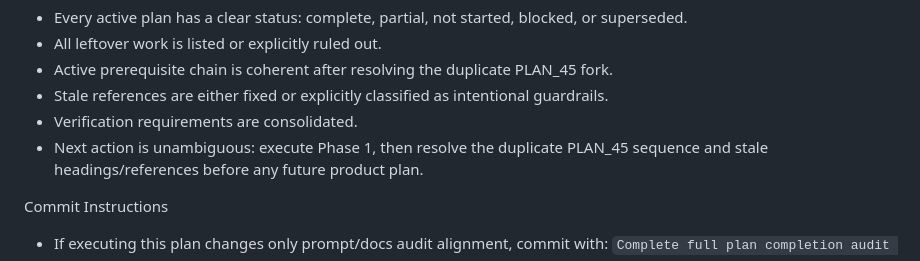
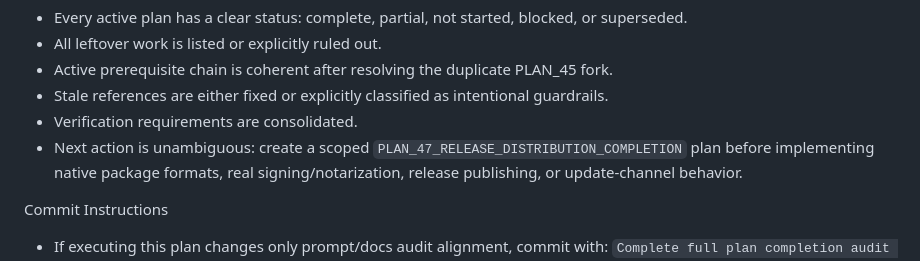
Before and after one commit to tpepels/agents_thinindex, a Markdown page: prompts/PLAN_46_FULL_PLAN_COMPLETION_AUDIT.md, the part around the change. Drawn GitHub-style.

```diff
--- a/prompts/PLAN_46_FULL_PLAN_COMPLETION_AUDIT.md
+++ b/prompts/PLAN_46_FULL_PLAN_COMPLETION_AUDIT.md
@@ -262,7 +262,7 @@ Acceptance Criteria
 - Active prerequisite chain is coherent after resolving the duplicate PLAN_45 fork.
 - Stale references are either fixed or explicitly classified as intentional guardrails.
 - Verification requirements are consolidated.
-- Next action is unambiguous: execute Phase 1, then resolve the duplicate PLAN_45 sequence and stale headings/references before any future product plan.
+- Next action is unambiguous: create a scoped `PLAN_47_RELEASE_DISTRIBUTION_COMPLETION` plan before implementing native package formats, real signing/notarization, release publishing, or update-channel behavior.
 
 Commit Instructions
 - If executing this plan changes only prompt/docs audit alignment, commit with:
```
Also changed, not shown: docs/PLAN_CAVEATS_AND_UNIMPLEMENTED_SUMMARY.md (added, +350 -0 lines), docs/ROADMAP.md (+5 -1 lines).
